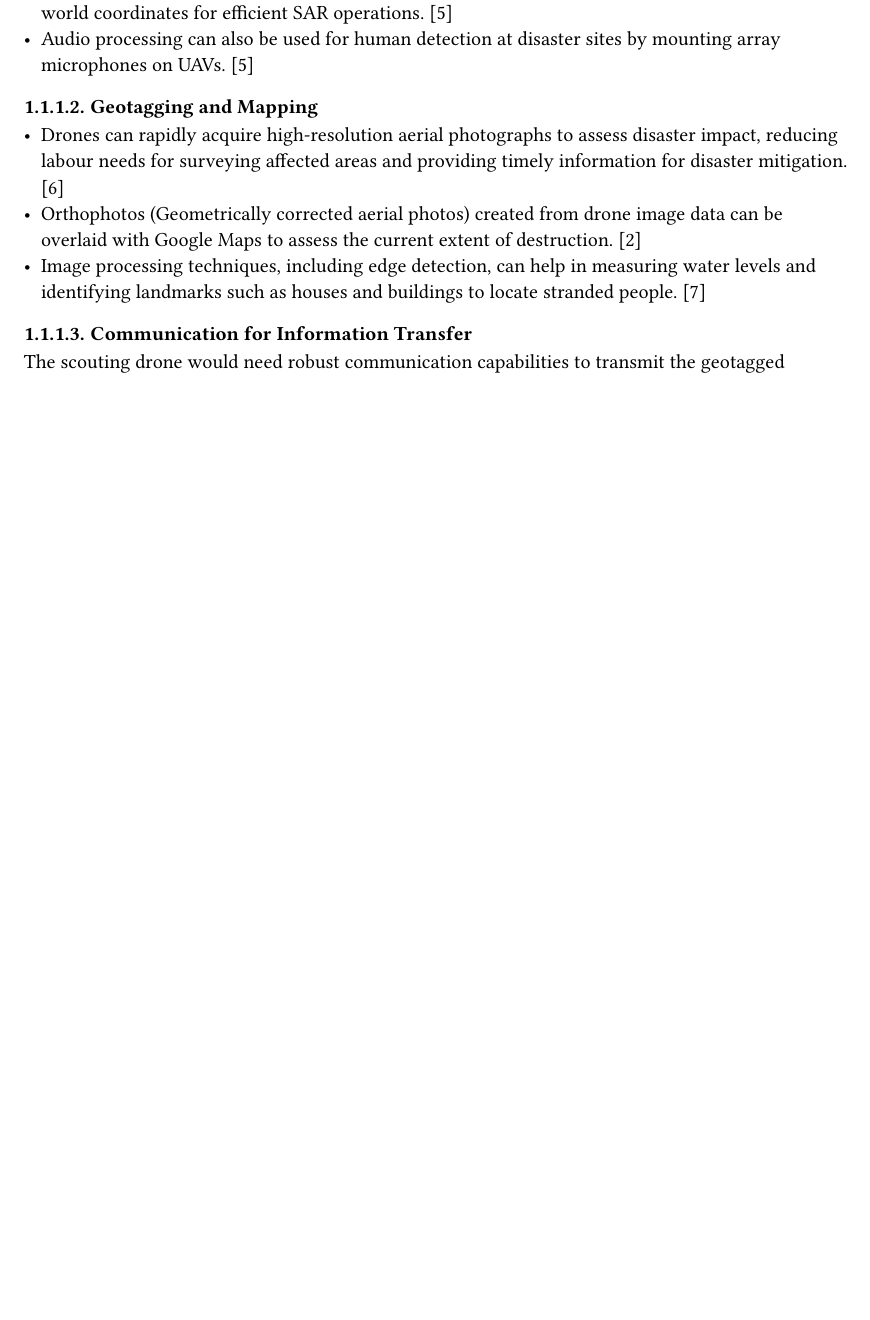
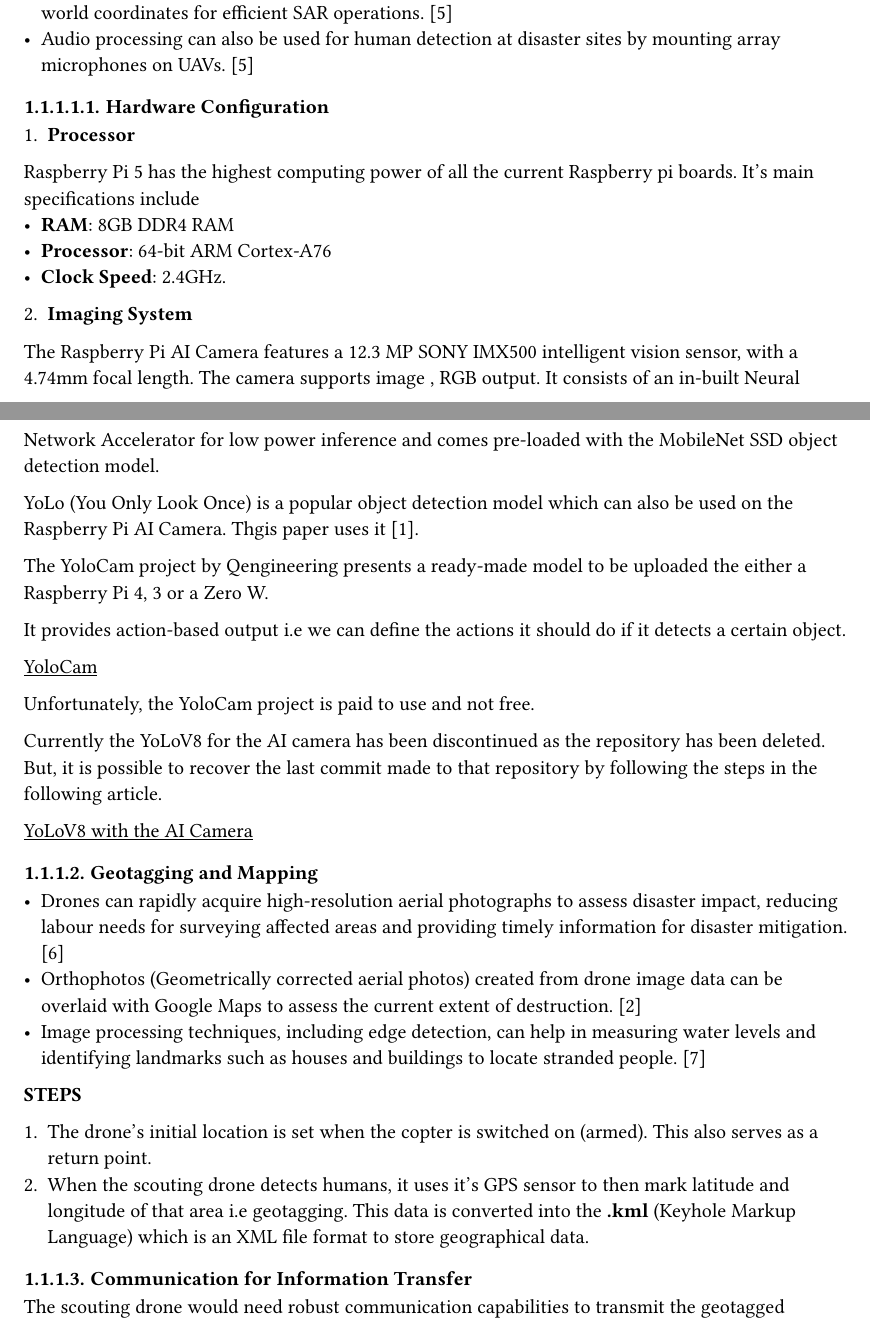
Before and after one commit to Team-Avadhi-NIDAR/Literature_Reviews, a Typst document (Vaishnav/literature.typ): part of page 1 of 3 before the commit and two parts of pages 1 and 2 of 4 after it, the two joined at a grey line, cut so that both start at the same text, the shorter picture padded with empty space. The pictures show the PDF file Vaishnav/literature.pdf that the author committed with the source.

Commit message:
Updated Vaishnav lit rev

```diff
--- a/Vaishnav/literature.typ
+++ b/Vaishnav/literature.typ
@@ -39,17 +41,53 @@ The scouting drone scans the whole area and then geotags the locations where the
 - Studies have shown success in detecting human dummies and translating pixel coordinates to real-world coordinates for efficient SAR operations. @applications-of-drone-dm
 - Audio processing can also be used for human detection at disaster sites by mounting array microphones on UAVs. @applications-of-drone-dm
 
+===== Hardware Configuration
+
+1. *Processor*
+Raspberry Pi 5 has the highest computing power of all the current Raspberry pi boards. It's main specifications include
+    - *RAM*: 8GB DDR4 RAM
+    - *Processor*: 64-bit ARM Cortex-A76
+    - *Clock Speed*: 2.4GHz.
+
+
+2. *Imaging System*
+The Raspberry Pi AI Camera features a 12.3 MP SONY IMX500 intelligent vision sensor, with a 4.74mm focal length.
+The camera supports image , RGB output.
+It consists of an in-built Neural Network Accelerator for low power inference and comes pre-loaded with the MobileNet SSD object detection model.
+
+YoLo (You Only Look Once) is a popular object detection model which can also be used on the Raspberry Pi AI Camera. Thgis paper uses it @human-detection.
+
+The YoloCam project by Qengineering presents a ready-made model to be uploaded the either a Raspberry Pi 4, 3 or a Zero W.
+
+It provides action-based output i.e we can define the actions it should do if it detects a certain object.
+
+#link("https://github.com/Qengineering/YoloCam")[YoloCam]
+
+Unfortunately, the YoloCam project is paid to use and not free.
+
+Currently the YoLoV8 for the AI camera has been discontinued as the repository has been deleted.
+But, it is possible to recover the last commit made to that repository by following the steps in the following article.
+
+#link("https://freedium.cfd/https://gektor650.medium.com/yolov8-object-detection-model-for-a-new-raspberry-pi-ai-camera-sony-imx500-ab50328ffb76")[YoLoV8 with the AI Camera]
+
+
 ==== Geotagging and Mapping
 
 - Drones can rapidly acquire high-resolution aerial photographs to assess disaster impact, reducing labour needs for surveying affected areas and providing timely information for disaster mitigation. @humanitarian-drones
 - Orthophotos (Geometrically corrected aerial photos) created from drone image data can be overlaid with Google Maps to assess the current extent of destruction. @disaster-blessem
 - Image processing techniques, including edge detection, can help in measuring water levels and identifying landmarks such as houses and buildings to locate stranded people. @post-flood
 
+*STEPS*
+
++ The drone's initial location is set when the copter is switched on (armed). This also serves as a return point.
++ When the scouting drone detects humans, it uses it's GPS sensor to then mark latitude and longitude of that area i.e geotagging. This data is converted into the *.kml* (Keyhole Markup Language) which is an XML file format to store geographical data.
+
 ==== Communication for Information Transfer
 
 The scouting drone would need robust communication capabilities to transmit the geotagged survivor locations and imagery back to a ground control station or directly to the delivery drone. We can transmit the geotagging data as a *.kml* file which consists of the co-ordinates of the geotagged survivors. @uav-comm-1
 
 The delivery drone reads the *.kml* file and then flies to the co-ordinates and drops the emergency aid kit.
+
 
 
 == DELIVERY DRONE
```
Also changed, not shown: Vaishnav/literature.pdf, Vaishnav/literature.typ (2 more changed lines).
